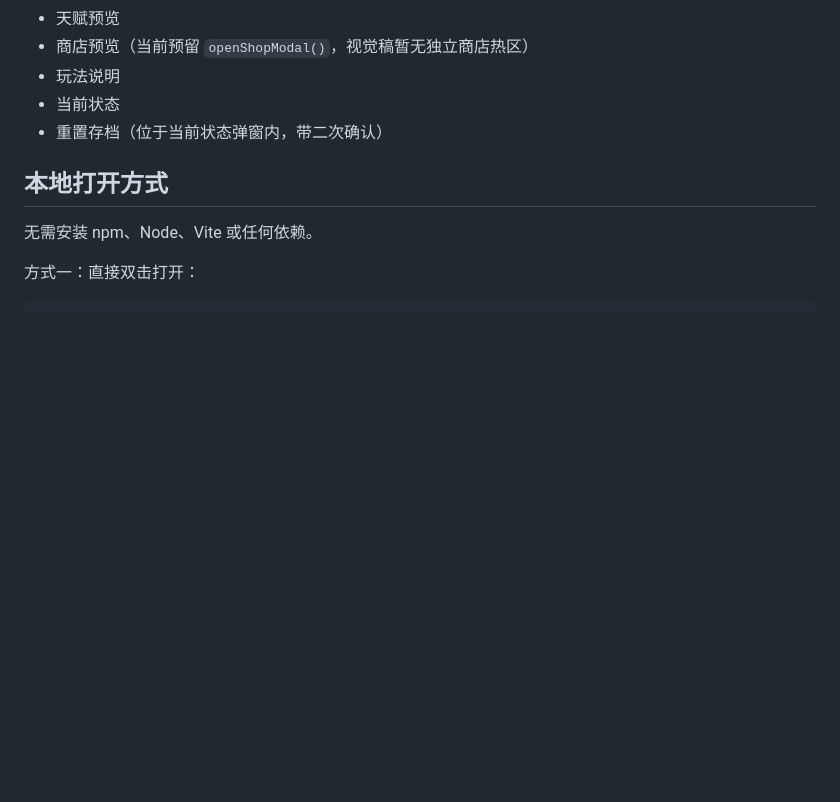
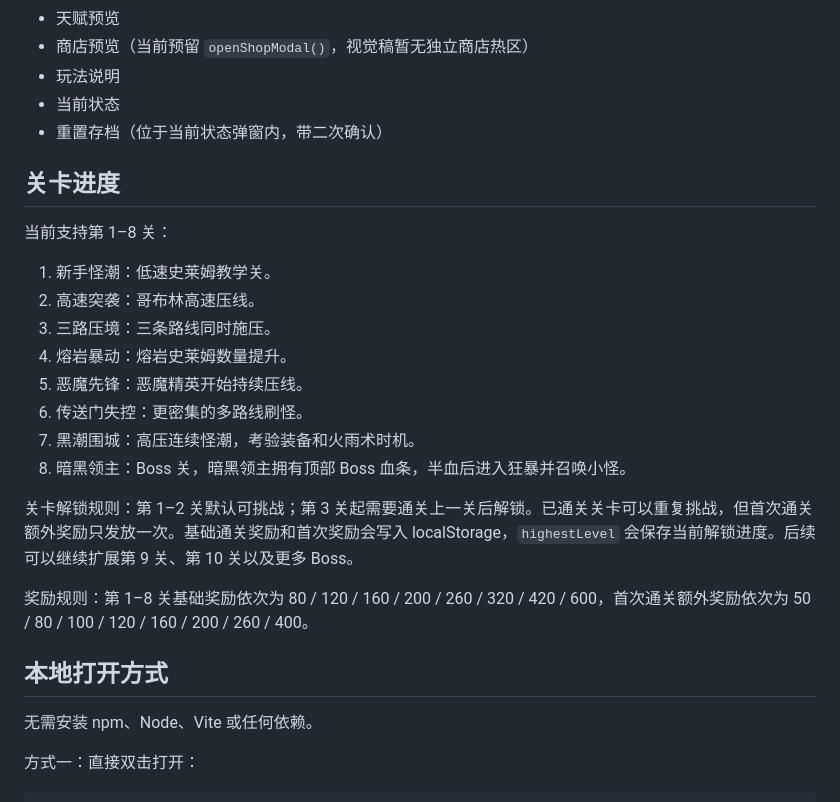
Before and after one commit to yokey1016-arch/skill-cooldown-game, a Markdown page: README.md, the part around the change. Rendered like a GitHub page; blank space fills up the shorter version.

```diff
--- a/README.md
+++ b/README.md
@@ -84,6 +84,23 @@ skill-cooldown-game/
 - 当前状态
 - 重置存档（位于当前状态弹窗内，带二次确认）
 
+## 关卡进度
+
+当前支持第 1–8 关：
+
+1. 新手怪潮：低速史莱姆教学关。
+2. 高速突袭：哥布林高速压线。
+3. 三路压境：三条路线同时施压。
+4. 熔岩暴动：熔岩史莱姆数量提升。
+5. 恶魔先锋：恶魔精英开始持续压线。
+6. 传送门失控：更密集的多路线刷怪。
+7. 黑潮围城：高压连续怪潮，考验装备和火雨术时机。
+8. 暗黑领主：Boss 关，暗黑领主拥有顶部 Boss 血条，半血后进入狂暴并召唤小怪。
+
+关卡解锁规则：第 1–2 关默认可挑战；第 3 关起需要通关上一关后解锁。已通关关卡可以重复挑战，但首次通关额外奖励只发放一次。基础通关奖励和首次奖励会写入 localStorage，`highestLevel` 会保存当前解锁进度。后续可以继续扩展第 9 关、第 10 关以及更多 Boss。
+
+奖励规则：第 1–8 关基础奖励依次为 80 / 120 / 160 / 200 / 260 / 320 / 420 / 600，首次通关额外奖励依次为 50 / 80 / 100 / 120 / 160 / 200 / 260 / 400。
+
 ## 本地打开方式
 
 无需安装 npm、Node、Vite 或任何依赖。
```
